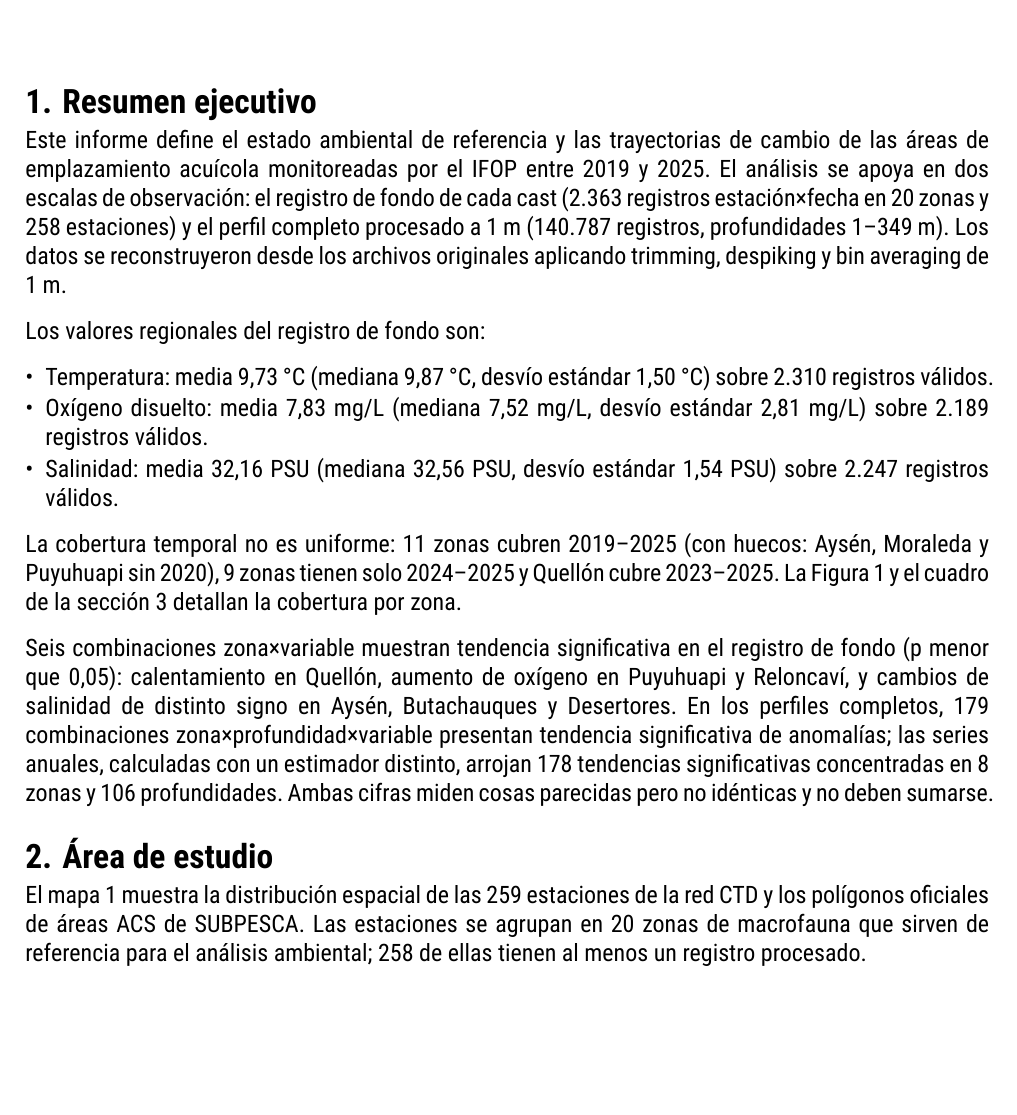
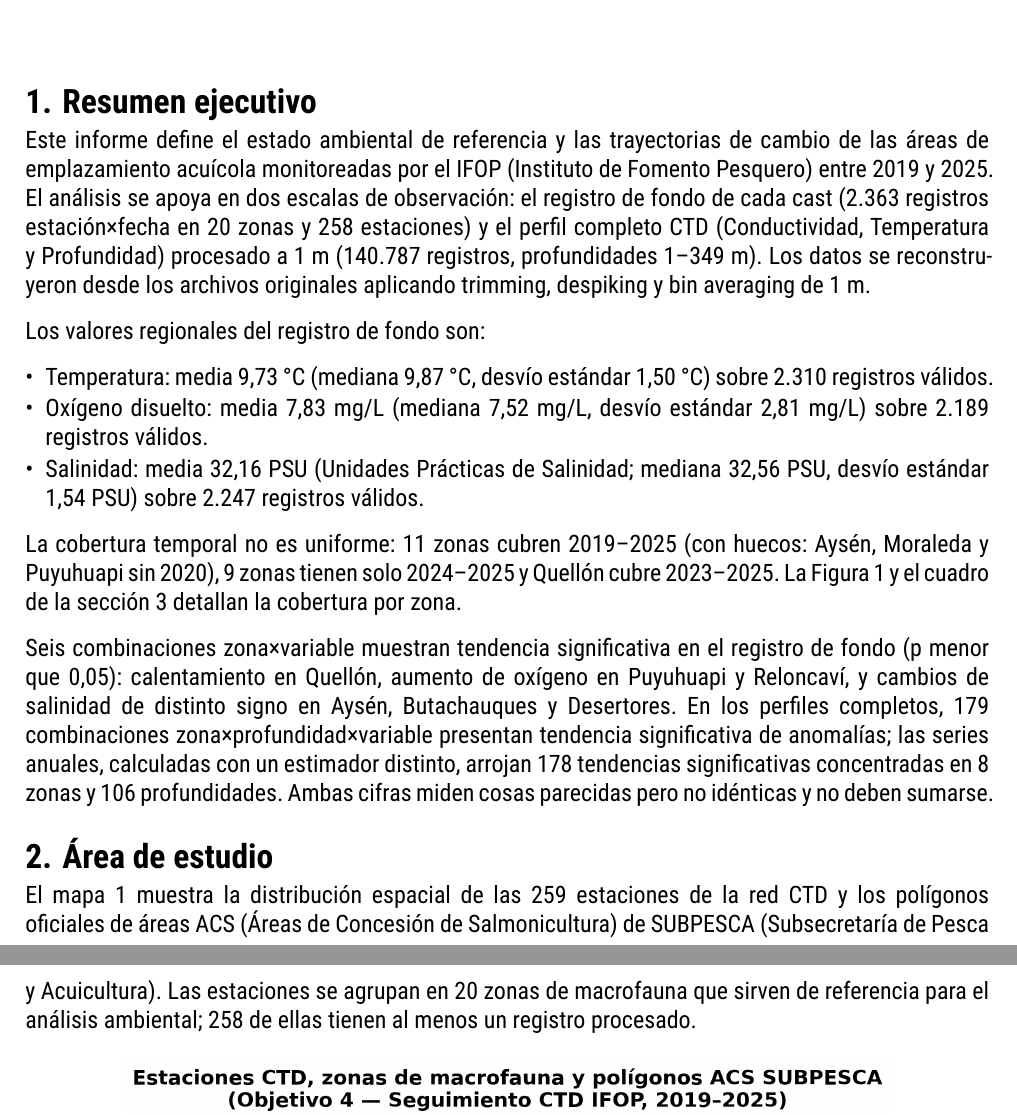
Before and after one commit to rfvera/seguimiento-obj_4, a Typst document (informe/informe_ambiental.typ, which reads contexto_metodologico_ctd.md): part of page 1 of 17 before the commit and two parts of pages 1 and 2 of 17 after it, the two joined at a grey line, cut so that both start at the same text, the shorter picture padded with empty space. The pictures show the PDF file informe/informe_ambiental.pdf that the author committed with the source.

Commit message:
Definir siglas y abreviaturas en la primera aparicion
- CTD, IFOP, PSU, ACS, SUBPESCA, GEBCO, OLS, R2, NOAA definidas.
- contexto_metodologico_ctd.md sincronizado.

```diff
--- a/contexto_metodologico_ctd.md
+++ b/contexto_metodologico_ctd.md
@@ -1,4 +1,4 @@
-# Contexto metodológico — Perfiles CTD oceanográficos (objetivo_4)
+# Contexto metodológico — Perfiles CTD (Conductividad, Temperatura y Profundidad) oceanográficos (objetivo_4)
 
 ## Qué son los perfiles CTD
 
--- a/informe/informe_ambiental.typ
+++ b/informe/informe_ambiental.typ
@@ -66,13 +66,13 @@
 
 = Resumen ejecutivo
 
-Este informe define el estado ambiental de referencia y las trayectorias de cambio de las áreas de emplazamiento acuícola monitoreadas por el IFOP entre 2019 y 2025. El análisis se apoya en dos escalas de observación: el registro de fondo de cada cast (2.363 registros estación×fecha en 20 zonas y 258 estaciones) y el perfil completo procesado a 1 m (140.787 registros, profundidades 1–349 m). Los datos se reconstruyeron desde los archivos originales aplicando trimming, despiking y bin averaging de 1 m.
+Este informe define el estado ambiental de referencia y las trayectorias de cambio de las áreas de emplazamiento acuícola monitoreadas por el IFOP (Instituto de Fomento Pesquero) entre 2019 y 2025. El análisis se apoya en dos escalas de observación: el registro de fondo de cada cast (2.363 registros estación×fecha en 20 zonas y 258 estaciones) y el perfil completo CTD (Conductividad, Temperatura y Profundidad) procesado a 1 m (140.787 registros, profundidades 1–349 m). Los datos se reconstruyeron desde los archivos originales aplicando trimming, despiking y bin averaging de 1 m.
 
 Los valores regionales del registro de fondo son:
 
 - Temperatura: media 9,73 °C (mediana 9,87 °C, desvío estándar 1,50 °C) sobre 2.310 registros válidos.
 - Oxígeno disuelto: media 7,83 mg/L (mediana 7,52 mg/L, desvío estándar 2,81 mg/L) sobre 2.189 registros válidos.
-- Salinidad: media 32,16 PSU (mediana 32,56 PSU, desvío estándar 1,54 PSU) sobre 2.247 registros válidos.
+- Salinidad: media 32,16 PSU (Unidades Prácticas de Salinidad; mediana 32,56 PSU, desvío estándar 1,54 PSU) sobre 2.247 registros válidos.
 
 La cobertura temporal no es uniforme: 11 zonas cubren 2019–2025 (con huecos: Aysén, Moraleda y Puyuhuapi sin 2020), 9 zonas tienen solo 2024–2025 y Quellón cubre 2023–2025. La Figura 1 y el cuadro de la sección 3 detallan la cobertura por zona.
 
@@ -80,7 +80,7 @@ Seis combinaciones zona×variable muestran tendencia significativa en el registr
 
 = Área de estudio
 
-El mapa 1 muestra la distribución espacial de las 259 estaciones de la red CTD y los polígonos oficiales de áreas ACS de SUBPESCA. Las estaciones se agrupan en 20 zonas de macrofauna que sirven de referencia para el análisis ambiental; 258 de ellas tienen al menos un registro procesado.
+El mapa 1 muestra la distribución espacial de las 259 estaciones de la red CTD y los polígonos oficiales de áreas ACS (Áreas de Concesión de Salmonicultura) de SUBPESCA (Subsecretaría de Pesca y Acuicultura). Las estaciones se agrupan en 20 zonas de macrofauna que sirven de referencia para el análisis ambiental; 258 de ellas tienen al menos un registro procesado.
 
 #mapa(
   image("mapa_estaciones_acs.png", width: 80%),
```
Also changed, not shown: informe/informe_ambiental.pdf, contexto_metodologico_ctd.md (2 more changed lines), informe/informe_ambiental.typ (6 more changed lines).
